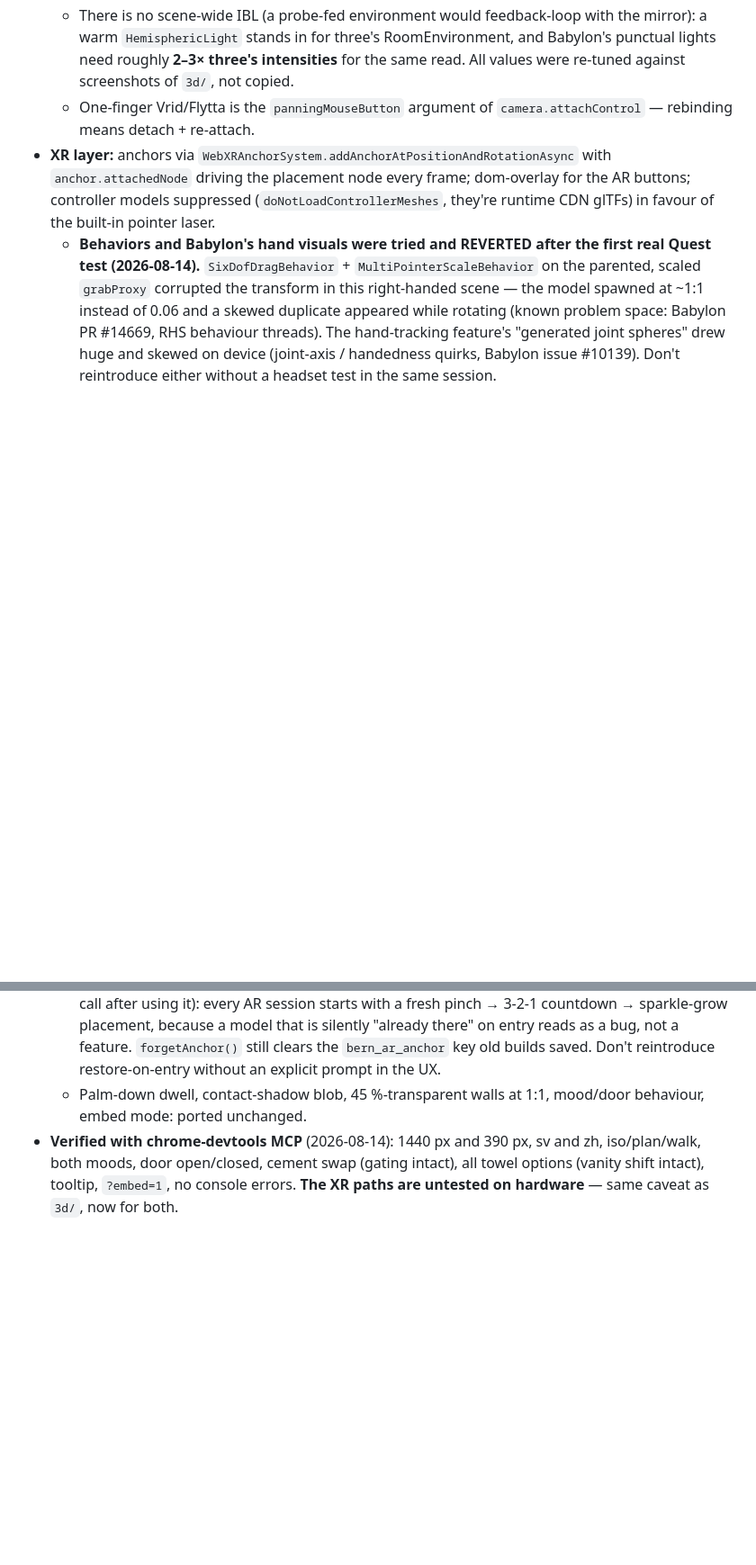
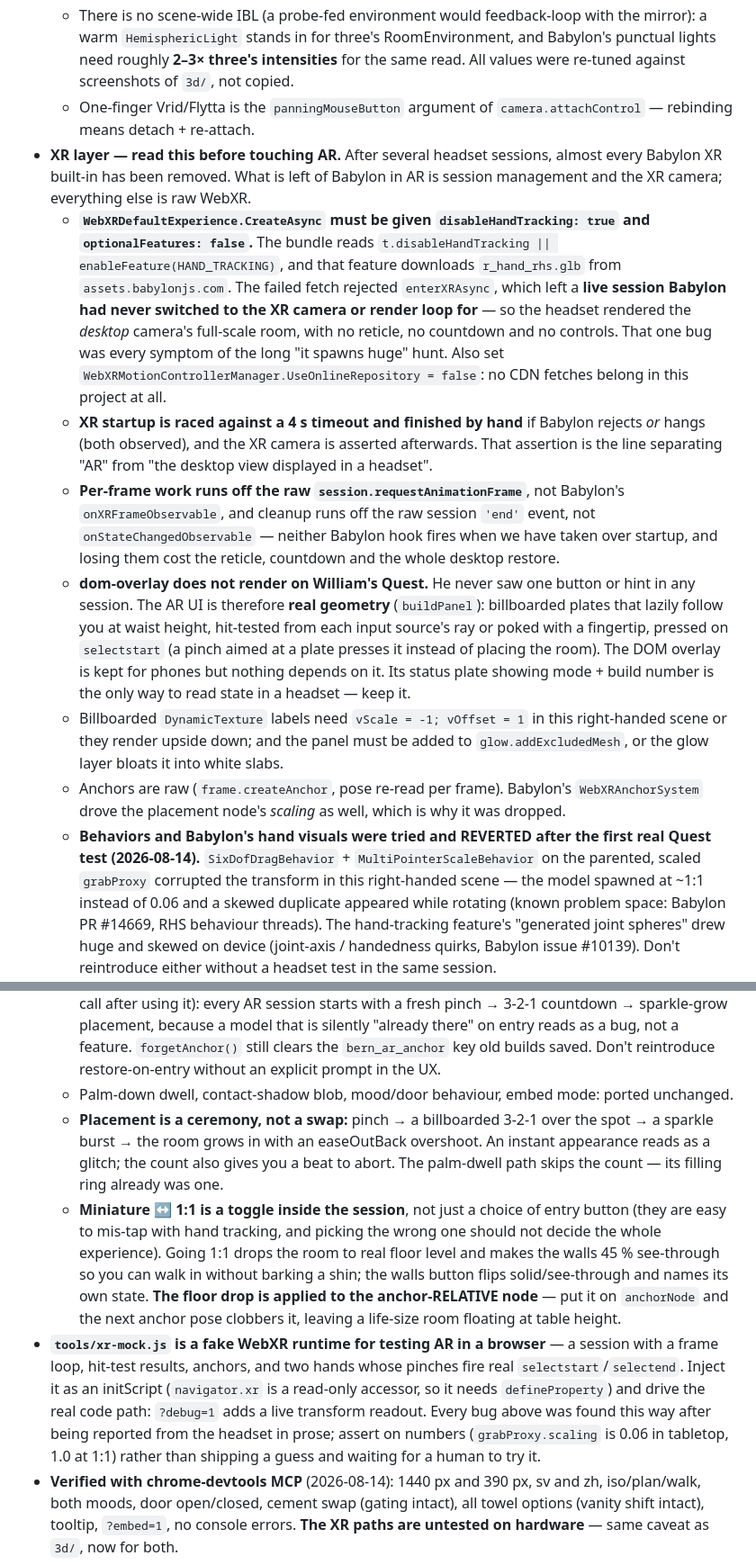
Before and after one commit to wbern/downstairs-bathroom, a Markdown page: CLAUDE.md, 2 parts joined by grey strips. Shown at 90% size. GitHub-like rendering; blank space fills up the shorter version.

Commit message:
docs: record what the headset sessions taught us about Babylon's XR built-ins
The hand-mesh CDN fetch that broke every AR session, the dom-overlay that
never rendered, the built-ins removed one by one, and the xr-mock harness that
should be used before shipping any further AR change.

Co-Authored-By: Claude Opus 5 (1M context) <noreply@anthropic.com>

```diff
--- a/CLAUDE.md
+++ b/CLAUDE.md
@@ -129,10 +129,42 @@ design, towel study and panel applies to both viewers; the data blocks are ident
     same read. All values were re-tuned against screenshots of `3d/`, not copied.
   - One-finger Vrid/Flytta is the `panningMouseButton` argument of
     `camera.attachControl` — rebinding means detach + re-attach.
-- **XR layer:** anchors via `WebXRAnchorSystem.addAnchorAtPositionAndRotationAsync`
-  with `anchor.attachedNode` driving the placement node every frame; dom-overlay
-  for the AR buttons; controller models suppressed (`doNotLoadControllerMeshes`,
-  they're runtime CDN glTFs) in favour of the built-in pointer laser.
+- **XR layer — read this before touching AR.** After several headset sessions,
+  almost every Babylon XR built-in has been removed. What is left of Babylon in
+  AR is session management and the XR camera; everything else is raw WebXR.
+  - **`WebXRDefaultExperience.CreateAsync` must be given
+    `disableHandTracking: true` and `optionalFeatures: false`.** The bundle reads
+    `t.disableHandTracking || enableFeature(HAND_TRACKING)`, and that feature
+    downloads `r_hand_rhs.glb` from `assets.babylonjs.com`. The failed fetch
+    rejected `enterXRAsync`, which left a **live session Babylon had never
+    switched to the XR camera or render loop for** — so the headset rendered the
+    *desktop* camera's full-scale room, with no reticle, no countdown and no
+    controls. That one bug was every symptom of the long "it spawns huge" hunt.
+    Also set `WebXRMotionControllerManager.UseOnlineRepository = false`: no CDN
+    fetches belong in this project at all.
+  - **XR startup is raced against a 4 s timeout and finished by hand** if
+    Babylon rejects *or* hangs (both observed), and the XR camera is asserted
+    afterwards. That assertion is the line separating "AR" from "the desktop
+    view displayed in a headset".
+  - **Per-frame work runs off the raw `session.requestAnimationFrame`**, not
+    Babylon's `onXRFrameObservable`, and cleanup runs off the raw session
+    `'end'` event, not `onStateChangedObservable` — neither Babylon hook fires
+    when we have taken over startup, and losing them cost the reticle,
+    countdown and the whole desktop restore.
+  - **dom-overlay does not render on William's Quest.** He never saw one button
+    or hint in any session. The AR UI is therefore **real geometry**
+    (`buildPanel`): billboarded plates that lazily follow you at waist height,
+    hit-tested from each input source's ray or poked with a fingertip, pressed
+    on `selectstart` (a pinch aimed at a plate presses it instead of placing the
+    room). The DOM overlay is kept for phones but nothing depends on it. Its
+    status plate showing mode + build number is the only way to read state in a
+    headset — keep it.
+  - Billboarded `DynamicTexture` labels need `vScale = -1; vOffset = 1` in this
+    right-handed scene or they render upside down; and the panel must be added
+    to `glow.addExcludedMesh`, or the glow layer bloats it into white slabs.
+  - Anchors are raw (`frame.createAnchor`, pose re-read per frame). Babylon's
+    `WebXRAnchorSystem` drove the placement node's *scaling* as well, which is
+    why it was dropped.
   - **Behaviors and Babylon's hand visuals were tried and REVERTED after the
     first real Quest test (2026-08-14).** `SixDofDragBehavior` +
     `MultiPointerScaleBehavior` on the parented, scaled `grabProxy` corrupted the
@@ -164,8 +196,29 @@ design, towel study and panel applies to both viewers; the data blocks are ident
     that is silently "already there" on entry reads as a bug, not a feature.
     `forgetAnchor()` still clears the `bern_ar_anchor` key old builds saved.
     Don't reintroduce restore-on-entry without an explicit prompt in the UX.
-  - Palm-down dwell, contact-shadow blob, 45 %-transparent walls at 1:1, mood/door
-    behaviour, embed mode: ported unchanged.
+  - Palm-down dwell, contact-shadow blob, mood/door behaviour, embed mode:
+    ported unchanged.
+  - **Placement is a ceremony, not a swap:** pinch → a billboarded 3-2-1 over
+    the spot → a sparkle burst → the room grows in with an easeOutBack
+    overshoot. An instant appearance reads as a glitch; the count also gives you
+    a beat to abort. The palm-dwell path skips the count — its filling ring
+    already was one.
+  - **Miniature ↔ 1:1 is a toggle inside the session**, not just a choice of
+    entry button (they are easy to mis-tap with hand tracking, and picking the
+    wrong one should not decide the whole experience). Going 1:1 drops the room
+    to real floor level and makes the walls 45 % see-through so you can walk in
+    without barking a shin; the walls button flips solid/see-through and names
+    its own state. **The floor drop is applied to the anchor-RELATIVE node** —
+    put it on `anchorNode` and the next anchor pose clobbers it, leaving a
+    life-size room floating at table height.
+- **`tools/xr-mock.js` is a fake WebXR runtime for testing AR in a browser** —
+  a session with a frame loop, hit-test results, anchors, and two hands whose
+  pinches fire real `selectstart`/`selectend`. Inject it as an initScript
+  (`navigator.xr` is a read-only accessor, so it needs `defineProperty`) and
+  drive the real code path: `?debug=1` adds a live transform readout. Every bug
+  above was found this way after being reported from the headset in prose;
+  assert on numbers (`grabProxy.scaling` is 0.06 in tabletop, 1.0 at 1:1)
+  rather than shipping a guess and waiting for a human to try it.
 - **Verified with chrome-devtools MCP** (2026-08-14): 1440 px and 390 px, sv and zh,
   iso/plan/walk, both moods, door open/closed, cement swap (gating intact), all
   towel options (vanity shift intact), tooltip, `?embed=1`, no console errors.
```
Also changed, not shown: HANDOVER.md (+23 -3 lines).
